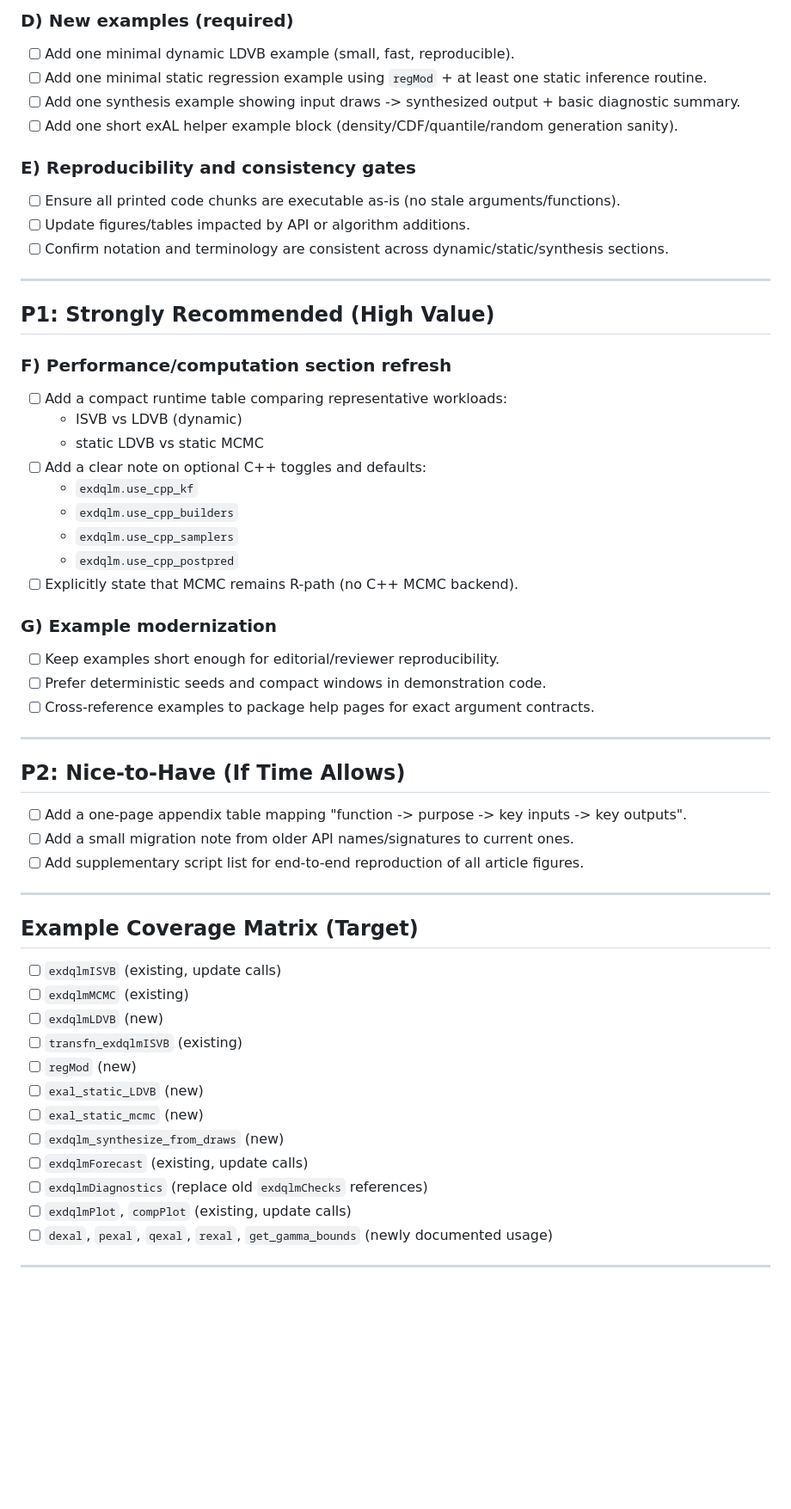
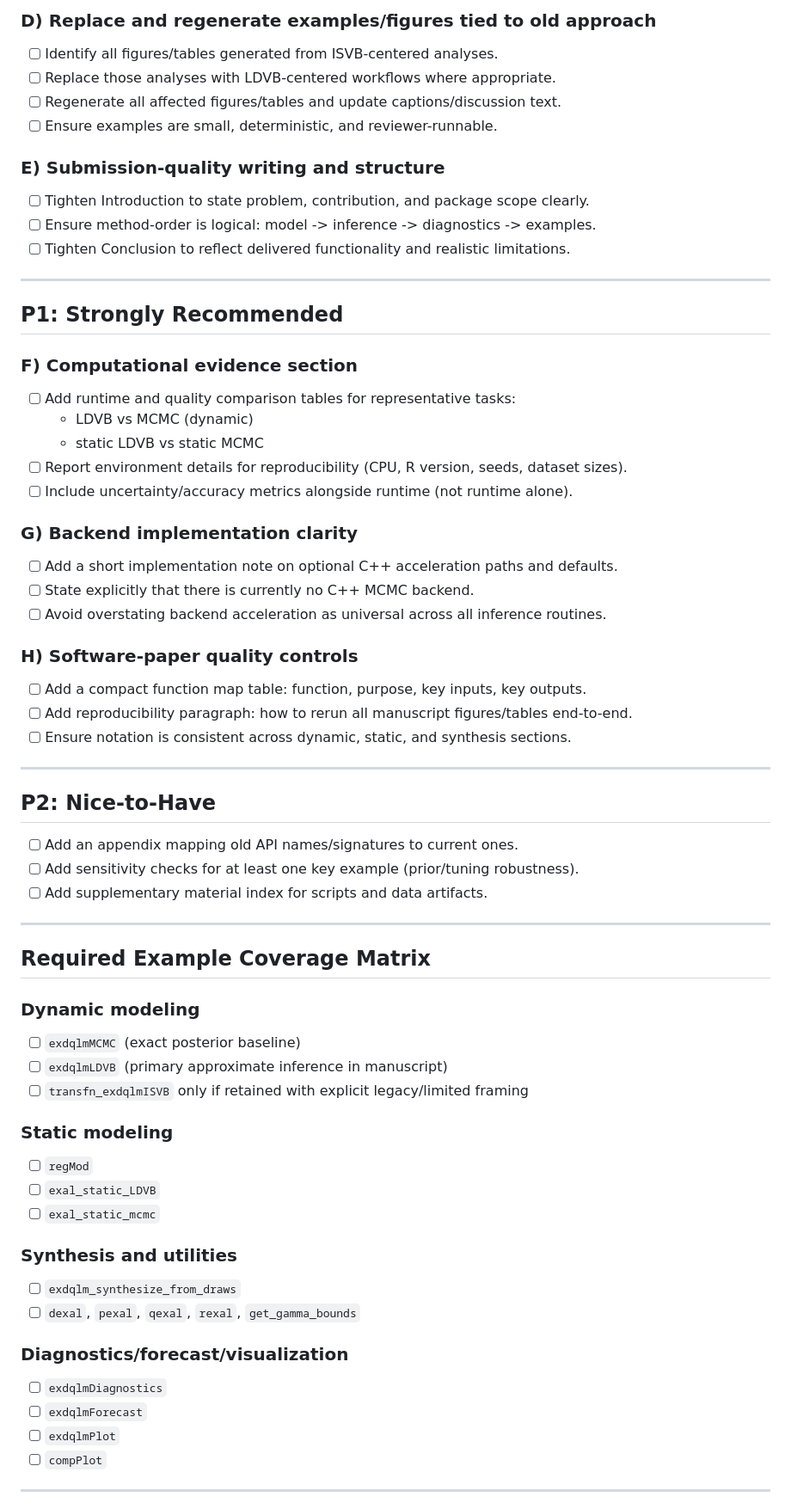
Before and after one commit to AntonioAPDL/exdqlm---Article, a Markdown page: TODO_0.4.0_Submission_Checklist.md, the part around one of its changes. Shown at 86% size. Rendered like a GitHub page; blank space fills up the shorter version.

Commit message:
docs: refine manuscript checklist for current-state, LDVB-first paper

```diff
--- a/TODO_0.4.0_Submission_Checklist.md
+++ b/TODO_0.4.0_Submission_Checklist.md
@@ -48,59 +65,67 @@ This is a checklist that tracks the minimum manuscript updates required so the a
 
-### D) New examples (required)
-- [ ] Add one minimal dynamic LDVB example (small, fast, reproducible).
-- [ ] Add one minimal static regression example using `regMod` + at least one static inference routine.
-- [ ] Add one synthesis example showing input draws -> synthesized output + basic diagnostic summary.
-- [ ] Add one short exAL helper example block (density/CDF/quantile/random generation sanity).
+### D) Replace and regenerate examples/figures tied to old approach
+- [ ] Identify all figures/tables generated from ISVB-centered analyses.
+- [ ] Replace those analyses with LDVB-centered workflows where appropriate.
+- [ ] Regenerate all affected figures/tables and update captions/discussion text.
+- [ ] Ensure examples are small, deterministic, and reviewer-runnable.
 
-### E) Reproducibility and consistency gates
-- [ ] Ensure all printed code chunks are executable as-is (no stale arguments/functions).
-- [ ] Update figures/tables impacted by API or algorithm additions.
-- [ ] Confirm notation and terminology are consistent across dynamic/static/synthesis sections.
+### E) Submission-quality writing and structure
+- [ ] Tighten Introduction to state problem, contribution, and package scope clearly.
+- [ ] Ensure method-order is logical: model -> inference -> diagnostics -> examples.
+- [ ] Tighten Conclusion to reflect delivered functionality and realistic limitations.
 
 ---
 
-## P1: Strongly Recommended (High Value)
+## P1: Strongly Recommended
 
-### F) Performance/computation section refresh
-- [ ] Add a compact runtime table comparing representative workloads:
-  - ISVB vs LDVB (dynamic)
+### F) Computational evidence section
+- [ ] Add runtime and quality comparison tables for representative tasks:
+  - LDVB vs MCMC (dynamic)
   - static LDVB vs static MCMC
-- [ ] Add a clear note on optional C++ toggles and defaults:
-  - `exdqlm.use_cpp_kf`
-  - `exdqlm.use_cpp_builders`
-  - `exdqlm.use_cpp_samplers`
-  - `exdqlm.use_cpp_postpred`
-- [ ] Explicitly state that MCMC remains R-path (no C++ MCMC backend).
+- [ ] Report environment details for reproducibility (CPU, R version, seeds, dataset sizes).
+- [ ] Include uncertainty/accuracy metrics alongside runtime (not runtime alone).
 
-### G) Example modernization
-- [ ] Keep examples short enough for editorial/reviewer reproducibility.
-- [ ] Prefer deterministic seeds and compact windows in demonstration code.
-- [ ] Cross-reference examples to package help pages for exact argument contracts.
+### G) Backend implementation clarity
+- [ ] Add a short implementation note on optional C++ acceleration paths and defaults.
+- [ ] State explicitly that there is currently no C++ MCMC backend.
+- [ ] Avoid overstating backend acceleration as universal across all inference routines.
+
+### H) Software-paper quality controls
+- [ ] Add a compact function map table: function, purpose, key inputs, key outputs.
+- [ ] Add reproducibility paragraph: how to rerun all manuscript figures/tables end-to-end.
+- [ ] Ensure notation is consistent across dynamic, static, and synthesis sections.
 
 ---
 
-## P2: Nice-to-Have (If Time Allows)
+## P2: Nice-to-Have
 
-- [ ] Add a one-page appendix table mapping "function -> purpose -> key inputs -> key outputs".
-- [ ] Add a small migration note from older API names/signatures to current ones.
-- [ ] Add supplementary script list for end-to-end reproduction of all article figures.
+- [ ] Add an appendix mapping old API names/signatures to current ones.
+- [ ] Add sensitivity checks for at least one key example (prior/tuning robustness).
+- [ ] Add supplementary material index for scripts and data artifacts.
 
 ---
 
-## Example Coverage Matrix (Target)
+## Required Example Coverage Matrix
 
-- [ ] `exdqlmISVB` (existing, update calls)
-- [ ] `exdqlmMCMC` (existing)
-- [ ] `exdqlmLDVB` (new)
-- [ ] `transfn_exdqlmISVB` (existing)
-- [ ] `regMod` (new)
-- [ ] `exal_static_LDVB` (new)
-- [ ] `exal_static_mcmc` (new)
-- [ ] `exdqlm_synthesize_from_draws` (new)
-- [ ] `exdqlmForecast` (existing, update calls)
-- [ ] `exdqlmDiagnostics` (replace old `exdqlmChecks` references)
-- [ ] `exdqlmPlot`, `compPlot` (existing, update calls)
-- [ ] `dexal`, `pexal`, `qexal`, `rexal`, `get_gamma_bounds` (newly documented usage)
+### Dynamic modeling
+- [ ] `exdqlmMCMC` (exact posterior baseline)
+- [ ] `exdqlmLDVB` (primary approximate inference in manuscript)
+- [ ] `transfn_exdqlmISVB` only if retained with explicit legacy/limited framing
+
+### Static modeling
+- [ ] `regMod`
+- [ ] `exal_static_LDVB`
+- [ ] `exal_static_mcmc`
+
+### Synthesis and utilities
+- [ ] `exdqlm_synthesize_from_draws`
+- [ ] `dexal`, `pexal`, `qexal`, `rexal`, `get_gamma_bounds`
+
+### Diagnostics/forecast/visualization
+- [ ] `exdqlmDiagnostics`
+- [ ] `exdqlmForecast`
+- [ ] `exdqlmPlot`
+- [ ] `compPlot`
 
 ---
 
```
Also changed, not shown: other parts of TODO_0.4.0_Submission_Checklist.md (+52 -36 lines).
